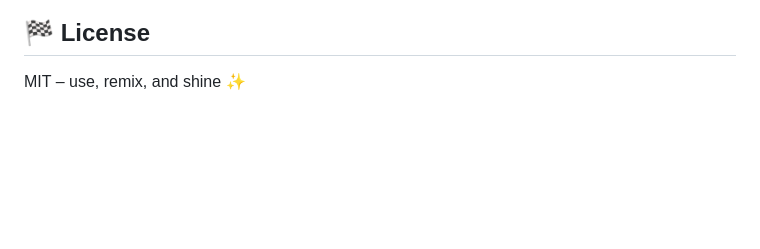
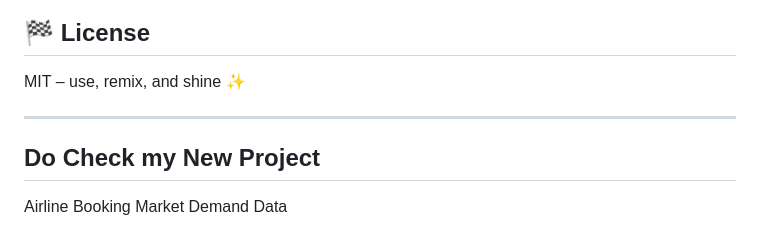
Before and after one commit to lokeshagarwal2304/ColorFit-Your-Smart-Outfit-Stylist, a Markdown page: README.md, the part around the change. Rendered like a GitHub page; blank space fills up the shorter version.

```diff
--- a/README.md
+++ b/README.md
@@ -134,3 +134,8 @@ ColorFit/
 ## 🏁 License
 
 MIT – use, remix, and shine ✨
+
+---
+
+## Do Check my New Project
+Airline Booking Market Demand Data
```
